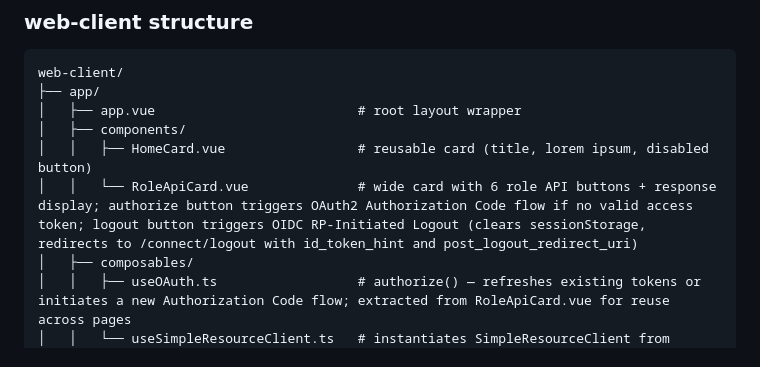
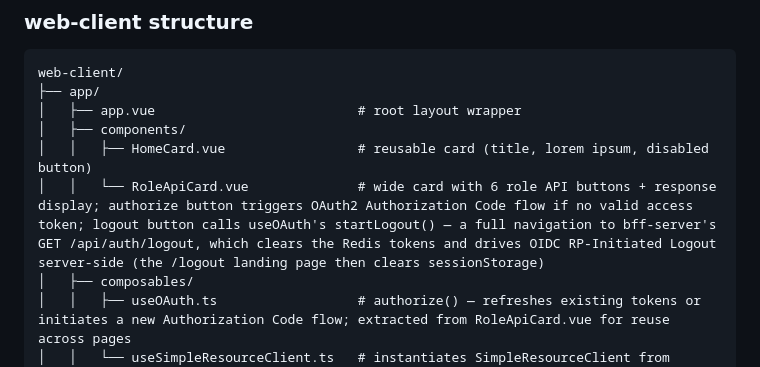
Before and after one commit to kuanhc96/roots-app, a Markdown page: CLAUDE.md, the part around one of its changes. GitHub-like rendering.

```diff
--- a/CLAUDE.md
+++ b/CLAUDE.md
@@ -309,7 +309,7 @@ web-client/
 │   ├── app.vue                          # root layout wrapper
 │   ├── components/
 │   │   ├── HomeCard.vue                 # reusable card (title, lorem ipsum, disabled button)
-│   │   └── RoleApiCard.vue              # wide card with 6 role API buttons + response display; authorize button triggers OAuth2 Authorization Code flow if no valid access token; logout button triggers OIDC RP-Initiated Logout (clears sessionStorage, redirects to /connect/logout with id_token_hint and post_logout_redirect_uri)
+│   │   └── RoleApiCard.vue              # wide card with 6 role API buttons + response display; authorize button triggers OAuth2 Authorization Code flow if no valid access token; logout button calls useOAuth's startLogout() — a full navigation to bff-server's GET /api/auth/logout, which clears the Redis tokens and drives OIDC RP-Initiated Logout server-side (the /logout landing page then clears sessionStorage)
 │   ├── composables/
 │   │   ├── useOAuth.ts                  # authorize() — refreshes existing tokens or initiates a new Authorization Code flow; extracted from RoleApiCard.vue for reuse across pages
 │   │   └── useSimpleResourceClient.ts   # instantiates SimpleResourceClient from runtimeConfig
```
Also changed, not shown: other parts of CLAUDE.md (+3 -1 lines).
